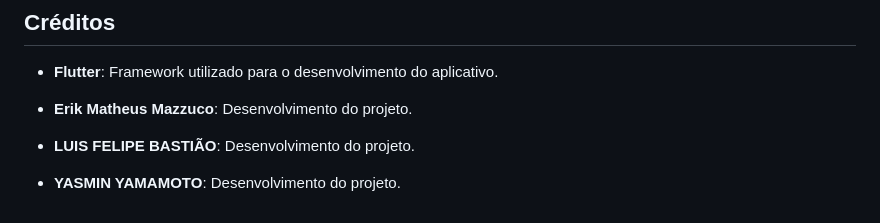
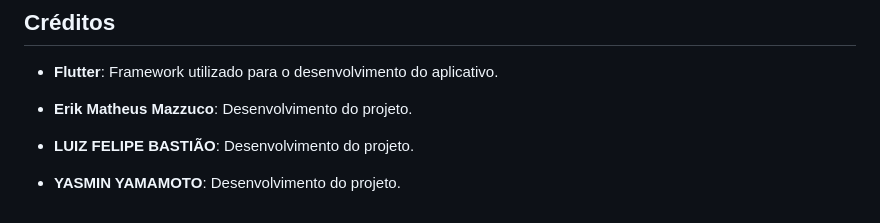
Before and after one commit to ErikMazzuco/projeto-final-coimbra, a Markdown page: README.md, the part around the change. Drawn GitHub-style.

Commit message:
NOME LUIZ CORRETO

```diff
--- a/README.md
+++ b/README.md
@@ -94,5 +94,5 @@ Siga os passos abaixo para rodar o app na sua máquina:
 - **Flutter**: Framework utilizado para o desenvolvimento do aplicativo.
 
 - **Erik Matheus Mazzuco**: Desenvolvimento do projeto.
-- **LUIS FELIPE BASTIÃO**: Desenvolvimento do projeto.
+- **LUIZ FELIPE BASTIÃO**: Desenvolvimento do projeto.
 - **YASMIN YAMAMOTO**: Desenvolvimento do projeto.
```
